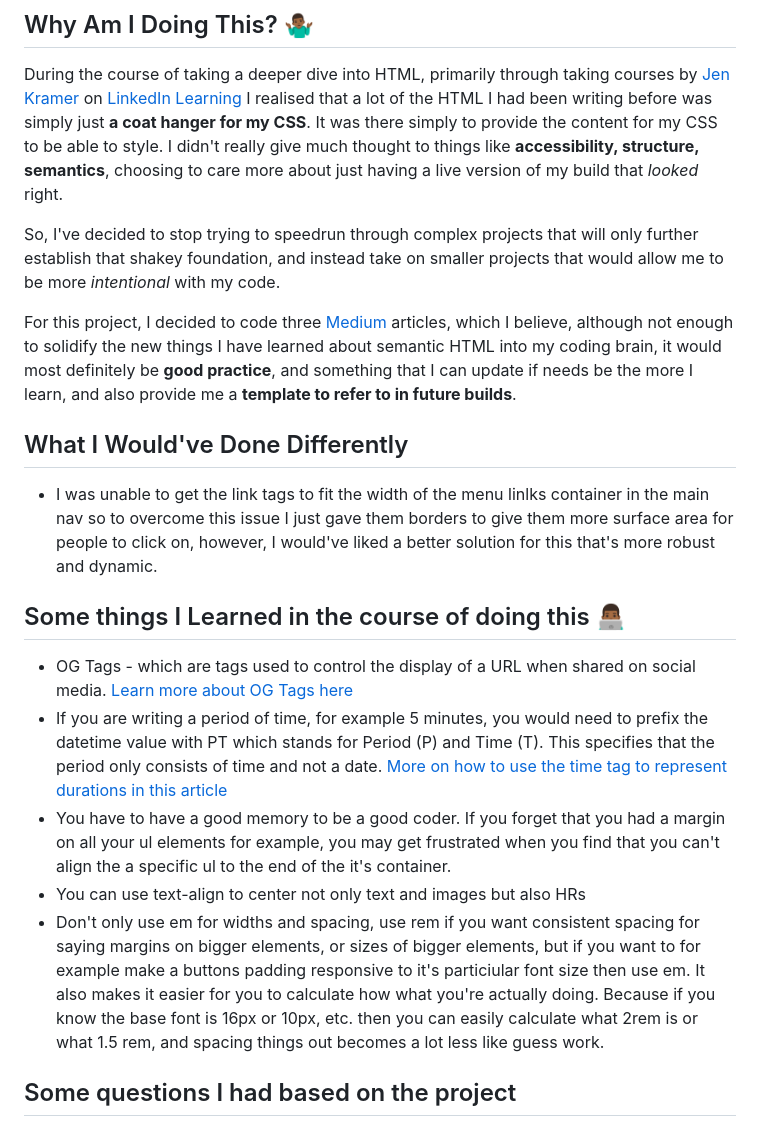
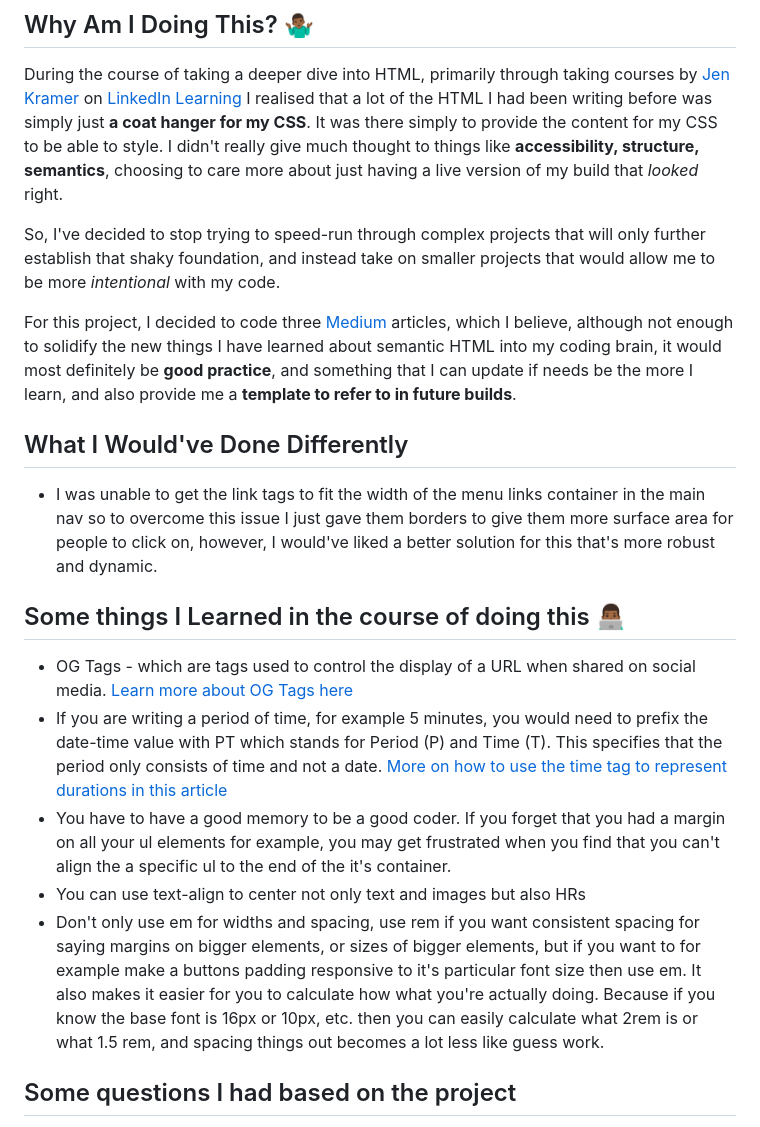
Before and after one commit to RichardOgujawa/how-i-built-my-startup-as-a-solo-developer, a Markdown page: README.md, the part around the change. Rendered like a GitHub page.

Commit message:
Fixed spelling mistakes in README.md

```diff
--- a/README.md
+++ b/README.md
@@ -6,19 +6,19 @@ You can find the [full live version here](https://coding-this-medium-article-ep1
 ## Why Am I Doing This? 🤷🏾‍♂️
 During the course of taking a deeper dive into HTML, primarily through taking courses by [Jen Kramer](https://www.linkedin.com/in/jen4web/) on [LinkedIn Learning](https://bit.ly/3VkpvwB) I realised that a lot of the HTML I had been writing before was simply just <strong>a coat hanger for my CSS</strong>. It was there simply to provide the content for my CSS to be able to style. I didn't really give much thought to things like <strong>accessibility, structure, semantics</strong>, choosing to care more about just having a live version of my build that <em>looked</em> right.
 
-So, I've decided to stop trying to speedrun through complex projects that will only further establish that shakey foundation, and instead take on smaller projects that would allow me to be more <em>intentional</em> with my code.
+So, I've decided to stop trying to speed-run through complex projects that will only further establish that shaky foundation, and instead take on smaller projects that would allow me to be more <em>intentional</em> with my code.
 
 For this project, I decided to code three [Medium](https://medium.com/) articles, which I believe, although not enough to solidify the new things I have learned about semantic HTML into my coding brain, it would most definitely be <strong>good practice</strong>, and something that I can update if needs be the more I learn, and also provide me a <strong>template to refer to in future builds</strong>.
 
 ## What I Would've Done Differently
-- I was unable to get the link tags to fit the width of the menu linlks container in the main nav so to overcome this issue I just gave them borders to give them more surface area for people to click on, however, I would've liked a better solution for this that's more robust and dynamic.
+- I was unable to get the link tags to fit the width of the menu links container in the main nav so to overcome this issue I just gave them borders to give them more surface area for people to click on, however, I would've liked a better solution for this that's more robust and dynamic.
 
 ## Some things I Learned in the course of doing this 👨🏾‍💻
 - OG Tags - which are tags used to control the display of a URL when shared on social media. [Learn more about OG Tags here](https://ahrefs.com/blog/open-graph-meta-tags/)
-- If you are writing a period of time, for example 5 minutes, you would need to prefix the datetime value with PT which stands for Period (P) and Time (T). This specifies that the period only consists of time and not a date. [More on how to use the time tag to represent durations in this article](https://stackoverflow.com/questions/51168022/what-does-pt-prefix-stand-for-in-duration)
+- If you are writing a period of time, for example 5 minutes, you would need to prefix the date-time value with PT which stands for Period (P) and Time (T). This specifies that the period only consists of time and not a date. [More on how to use the time tag to represent durations in this article](https://stackoverflow.com/questions/51168022/what-does-pt-prefix-stand-for-in-duration)
 - You have to have a good memory to be a good coder. If you forget that you had a margin on all your ul elements for example, you may get frustrated when you find that you can't align the a specific ul to the end of the it's container.
 - You can use text-align to center not only text and images but also HRs
-- Don't only use em for widths and spacing, use rem if you want consistent spacing for saying margins on bigger elements, or sizes of bigger elements, but if you want to for example make a buttons padding responsive to it's particiular font size then use em. It also makes it easier for you to calculate how what you're actually doing. Because if you know the base font is 16px or 10px, etc. then you can easily calculate what 2rem is or what 1.5 rem, and spacing things out becomes a lot less like guess work.
+- Don't only use em for widths and spacing, use rem if you want consistent spacing for saying margins on bigger elements, or sizes of bigger elements, but if you want to for example make a buttons padding responsive to it's particular font size then use em. It also makes it easier for you to calculate how what you're actually doing. Because if you know the base font is 16px or 10px, etc. then you can easily calculate what 2rem is or what 1.5 rem, and spacing things out becomes a lot less like guess work.
 
 ## Some questions I had based on the project
 - I was unable to load multiple fonts in my CSS. I got the fonts from the Medium website by using [this method](https://www.makeuseof.com/how-to-find-webpages-font-inspect-element-tool-browser-extensions/#:~:text=Go%20to%20the%20webpage.,fonts%20used%20on%20the%20webpage.), but was unable to load the Sohne font for the heading text properly for some reason. Any ideas?
```
